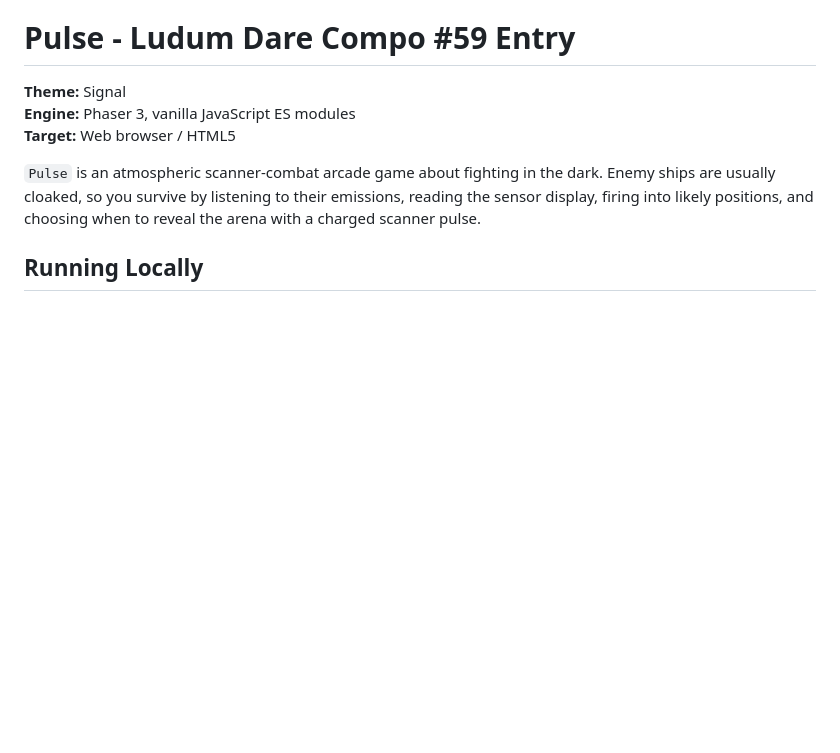
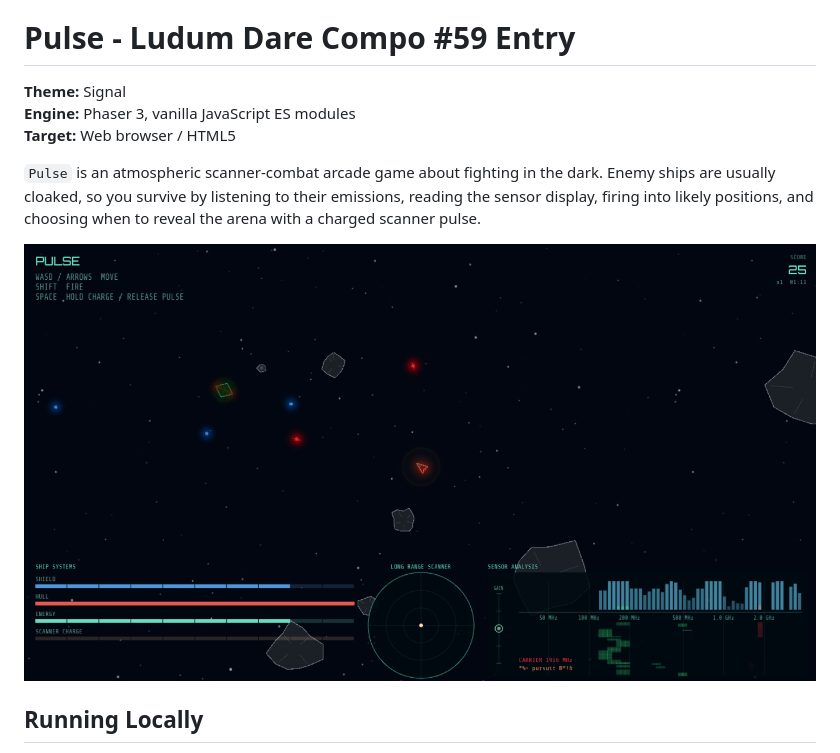
Before and after one commit to jswhitten/ld59, a Markdown page: README.md, the part around the change. Rendered like a GitHub page; pictures changed too: Pulse-screenshot.png (added); blank space fills up the shorter version.

Commit message:
add screenshot

```diff
--- a/README.md
+++ b/README.md
@@ -5,6 +5,8 @@
 **Target:** Web browser / HTML5
 
 `Pulse` is an atmospheric scanner-combat arcade game about fighting in the dark. Enemy ships are usually cloaked, so you survive by listening to their emissions, reading the sensor display, firing into likely positions, and choosing when to reveal the arena with a charged scanner pulse.
+
+![Pulse screenshot](Pulse-screenshot.png)
 
 ## Running Locally
 
```
